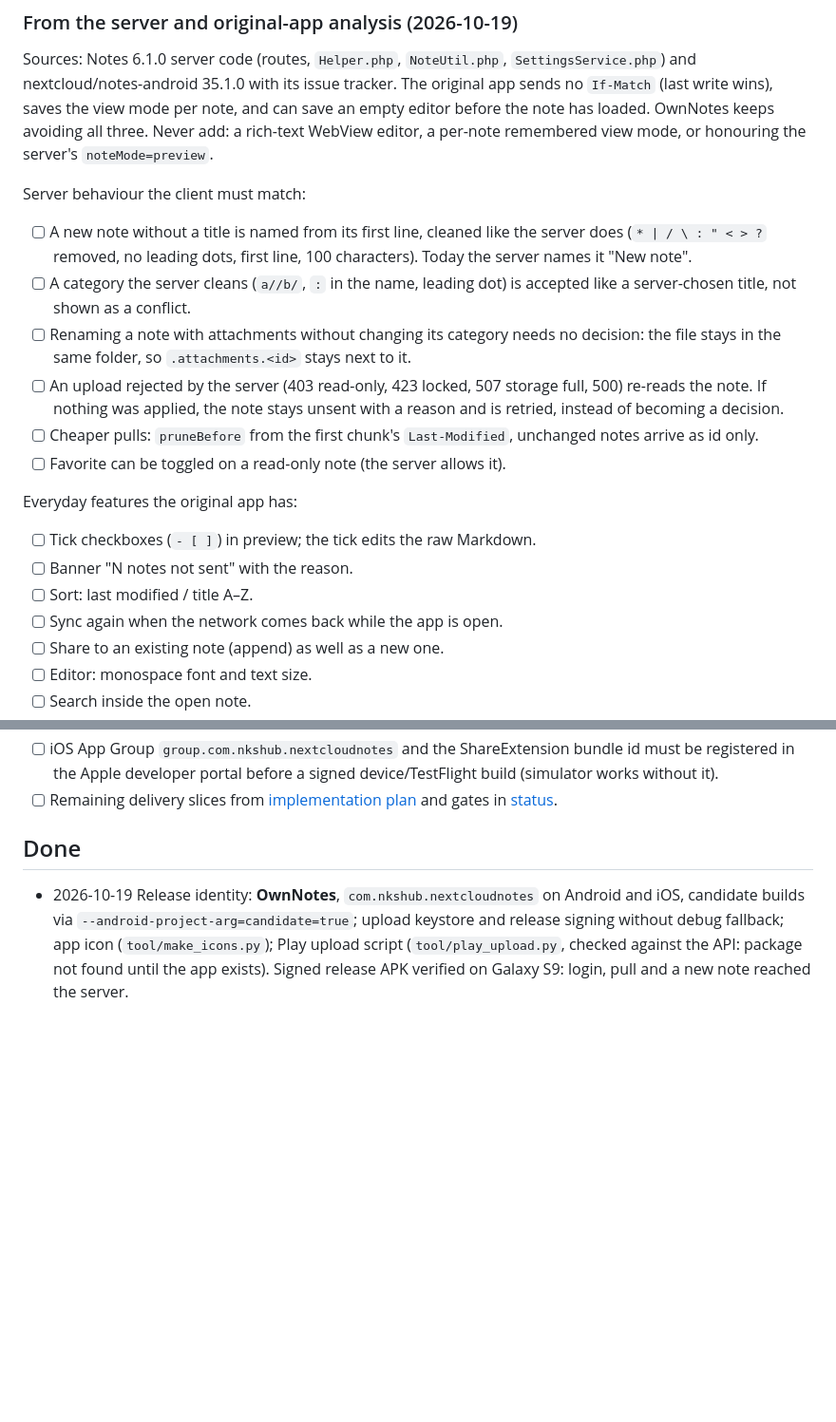
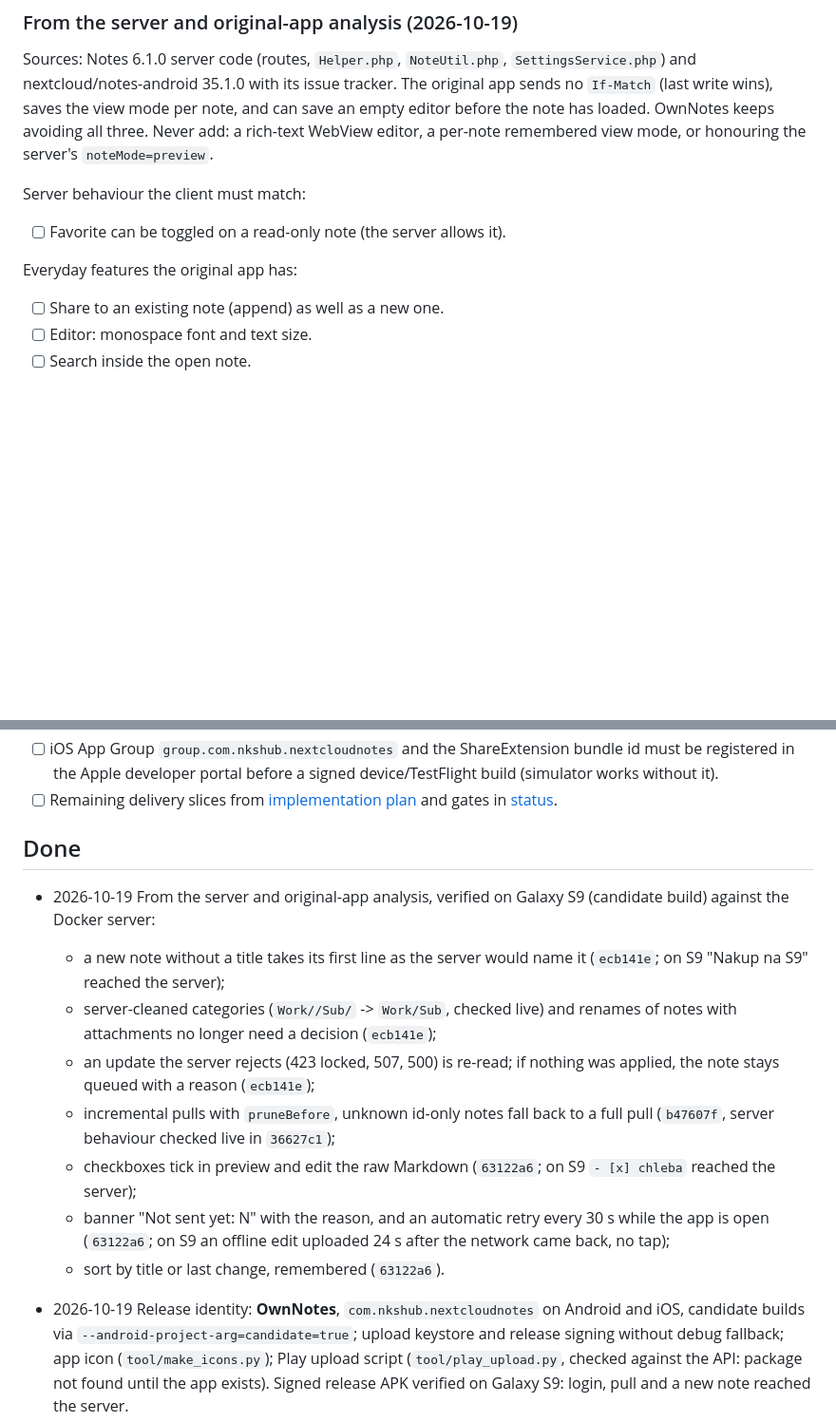
Before and after one commit to nks-hub/ownnotes, a Markdown page: TODO.md, 2 parts joined by grey strips. Shown at 95% size. Drawn GitHub-style; blank space fills up the shorter version.

Commit message:
docs: record analysis items verified on device

```diff
--- a/TODO.md
+++ b/TODO.md
@@ -28,27 +28,10 @@ per-note remembered view mode, or honouring the server's `noteMode=preview`.
 
 Server behaviour the client must match:
 
-- [ ] A new note without a title is named from its first line, cleaned like
-      the server does (`* | / \ : " < > ?` removed, no leading dots, first
-      line, 100 characters). Today the server names it "New note".
-- [ ] A category the server cleans (`a//b/`, `:` in the name, leading dot) is
-      accepted like a server-chosen title, not shown as a conflict.
-- [ ] Renaming a note with attachments without changing its category needs
-      no decision: the file stays in the same folder, so `.attachments.<id>`
-      stays next to it.
-- [ ] An upload rejected by the server (403 read-only, 423 locked, 507 storage
-      full, 500) re-reads the note. If nothing was applied, the note stays
-      unsent with a reason and is retried, instead of becoming a decision.
-- [ ] Cheaper pulls: `pruneBefore` from the first chunk's `Last-Modified`,
-      unchanged notes arrive as id only.
 - [ ] Favorite can be toggled on a read-only note (the server allows it).
 
 Everyday features the original app has:
 
-- [ ] Tick checkboxes (`- [ ]`) in preview; the tick edits the raw Markdown.
-- [ ] Banner "N notes not sent" with the reason.
-- [ ] Sort: last modified / title A–Z.
-- [ ] Sync again when the network comes back while the app is open.
 - [ ] Share to an existing note (append) as well as a new one.
 - [ ] Editor: monospace font and text size.
 - [ ] Search inside the open note.
@@ -72,6 +55,23 @@ Everyday features the original app has:
       gates in [status](docs/acceptance/status.md).
 
 ## Done
+
+- 2026-10-19 From the server and original-app analysis, verified on Galaxy S9
+  (candidate build) against the Docker server:
+  - a new note without a title takes its first line as the server would
+    name it (`ecb141e`; on S9 "Nakup na S9" reached the server);
+  - server-cleaned categories (`Work//Sub/` -> `Work/Sub`, checked live) and
+    renames of notes with attachments no longer need a decision (`ecb141e`);
+  - an update the server rejects (423 locked, 507, 500) is re-read; if
+    nothing was applied, the note stays queued with a reason (`ecb141e`);
+  - incremental pulls with `pruneBefore`, unknown id-only notes fall back to
+    a full pull (`b47607f`, server behaviour checked live in `36627c1`);
+  - checkboxes tick in preview and edit the raw Markdown (`63122a6`; on S9
+    `- [x] chleba` reached the server);
+  - banner "Not sent yet: N" with the reason, and an automatic retry every
+    30 s while the app is open (`63122a6`; on S9 an offline edit uploaded
+    24 s after the network came back, no tap);
+  - sort by title or last change, remembered (`63122a6`).
 
 - 2026-10-19 Release identity: **OwnNotes**, `com.nkshub.nextcloudnotes` on Android and iOS, candidate builds via `--android-project-arg=candidate=true`; upload keystore and release signing without debug fallback; app icon (`tool/make_icons.py`); Play upload script (`tool/play_upload.py`, checked against the API: package not found until the app exists). Signed release APK verified on Galaxy S9: login, pull and a new note reached the server.
 - 2026-10-19 Preview shows images attached to the note (`.attachments.<id>/...`) through the Notes attachment API with the account credentials (`74aee59`); remote http images stay placeholders. Verified on Galaxy S9 with a real attachment on the Docker server.
```
